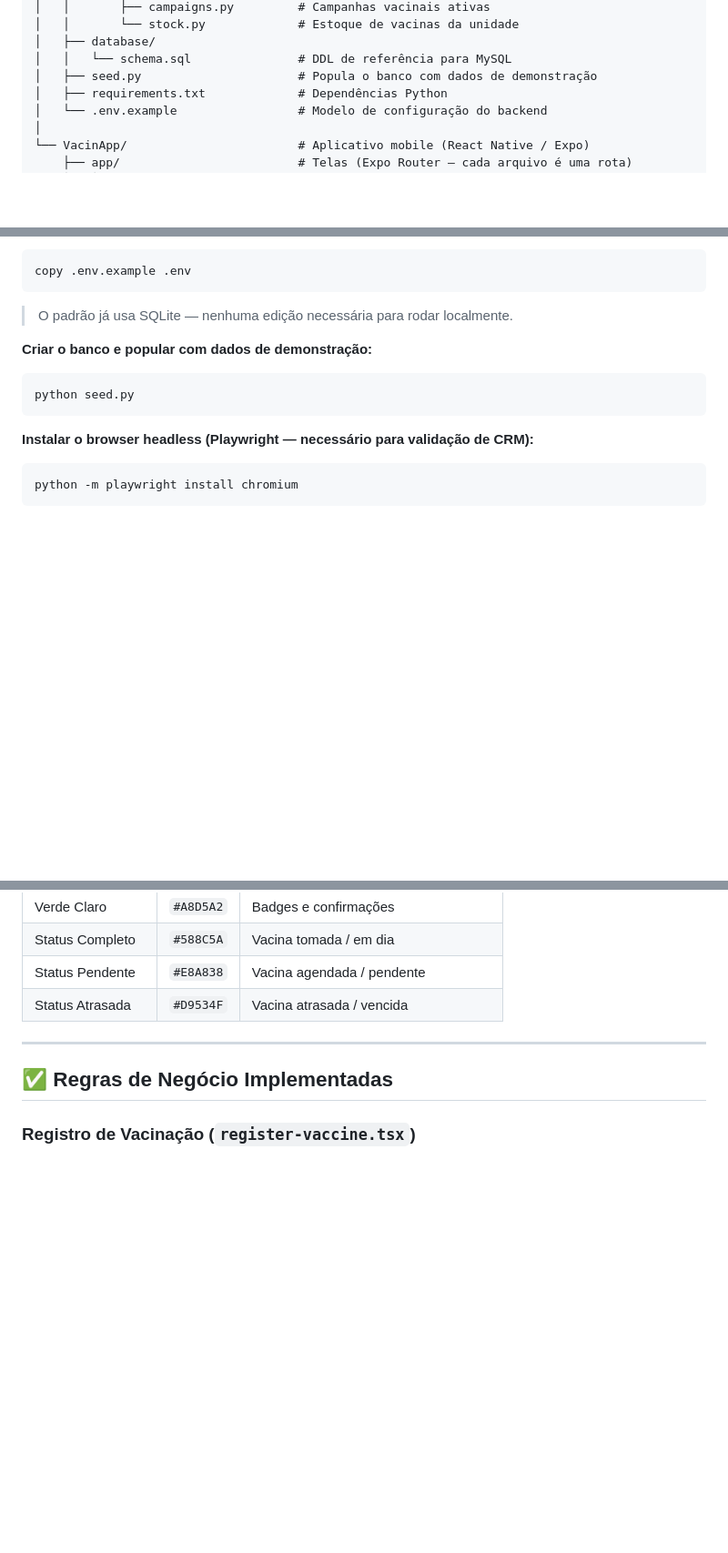
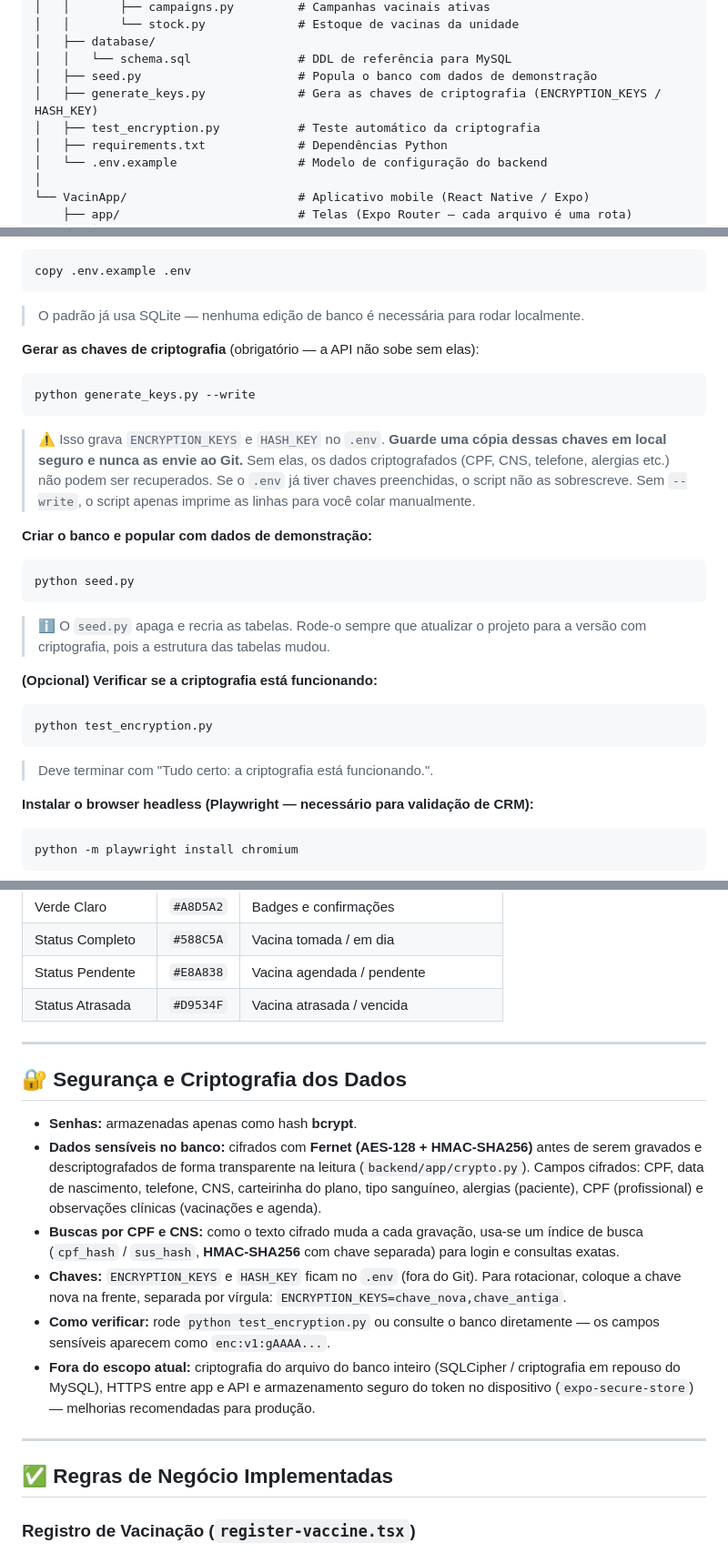
Before and after one commit to Sophia044/PDTCC-Imunizacao_Em_Seus_Dedos, a Markdown page: README.md, 3 parts joined by grey strips. Shown at 91% size. Rendered like a GitHub page; blank space fills up the shorter version.

Commit message:
Atualiza o README do projeto, adicionando informações sobre a criptografia

````diff
--- a/README.md
+++ b/README.md
@@ -103,6 +105,8 @@ PDTCC-Imunizacao_Em_Seus_Dedos/
 │   ├── database/
 │   │   └── schema.sql               # DDL de referência para MySQL
 │   ├── seed.py                      # Popula o banco com dados de demonstração
+│   ├── generate_keys.py             # Gera as chaves de criptografia (ENCRYPTION_KEYS / HASH_KEY)
+│   ├── test_encryption.py           # Teste automático da criptografia
 │   ├── requirements.txt             # Dependências Python
 │   └── .env.example                 # Modelo de configuração do backend
 │
@@ -241,12 +245,29 @@ pip install -r requirements.txt
 ```powershell
 copy .env.example .env
 ```
-> O padrão já usa SQLite — nenhuma edição necessária para rodar localmente.
+> O padrão já usa SQLite — nenhuma edição de banco é necessária para rodar localmente.
+
+**Gerar as chaves de criptografia** (obrigatório — a API não sobe sem elas):
+```powershell
+python generate_keys.py --write
+```
+> ⚠️ Isso grava `ENCRYPTION_KEYS` e `HASH_KEY` no `.env`. **Guarde uma cópia dessas chaves em
+> local seguro e nunca as envie ao Git.** Sem elas, os dados criptografados (CPF, CNS, telefone,
+> alergias etc.) não podem ser recuperados. Se o `.env` já tiver chaves preenchidas, o script
+> não as sobrescreve. Sem `--write`, o script apenas imprime as linhas para você colar manualmente.
 
 **Criar o banco e popular com dados de demonstração:**
 ```powershell
 python seed.py
 ```
+> ℹ️ O `seed.py` apaga e recria as tabelas. Rode-o sempre que atualizar o projeto para a versão
+> com criptografia, pois a estrutura das tabelas mudou.
+
+**(Opcional) Verificar se a criptografia está funcionando:**
+```powershell
+python test_encryption.py
+```
+> Deve terminar com "Tudo certo: a criptografia está funcionando.".
 
 **Instalar o browser headless (Playwright — necessário para validação de CRM):**
 ```powershell
@@ -374,6 +411,25 @@ presets: ['babel-preset-expo'],
 
 ---
 
+## 🔐 Segurança e Criptografia dos Dados
+
+- **Senhas:** armazenadas apenas como hash **bcrypt**.
+- **Dados sensíveis no banco:** cifrados com **Fernet (AES-128 + HMAC-SHA256)** antes de serem
+  gravados e descriptografados de forma transparente na leitura (`backend/app/crypto.py`).
+  Campos cifrados: CPF, data de nascimento, telefone, CNS, carteirinha do plano, tipo sanguíneo,
+  alergias (paciente), CPF (profissional) e observações clínicas (vacinações e agenda).
+- **Buscas por CPF e CNS:** como o texto cifrado muda a cada gravação, usa-se um índice de busca
+  (`cpf_hash` / `sus_hash`, **HMAC-SHA256** com chave separada) para login e consultas exatas.
+- **Chaves:** `ENCRYPTION_KEYS` e `HASH_KEY` ficam no `.env` (fora do Git). Para rotacionar,
+  coloque a chave nova na frente, separada por vírgula: `ENCRYPTION_KEYS=chave_nova,chave_antiga`.
+- **Como verificar:** rode `python test_encryption.py` ou consulte o banco diretamente — os campos
+  sensíveis aparecem como `enc:v1:gAAAA...`.
+- **Fora do escopo atual:** criptografia do arquivo do banco inteiro (SQLCipher / criptografia em
+  repouso do MySQL), HTTPS entre app e API e armazenamento seguro do token no dispositivo
+  (`expo-secure-store`) — melhorias recomendadas para produção.
+
+---
+
 ## ✅ Regras de Negócio Implementadas
 
 ### Registro de Vacinação (`register-vaccine.tsx`)
````
Also changed, not shown: other parts of README.md (+18 -0 lines).
